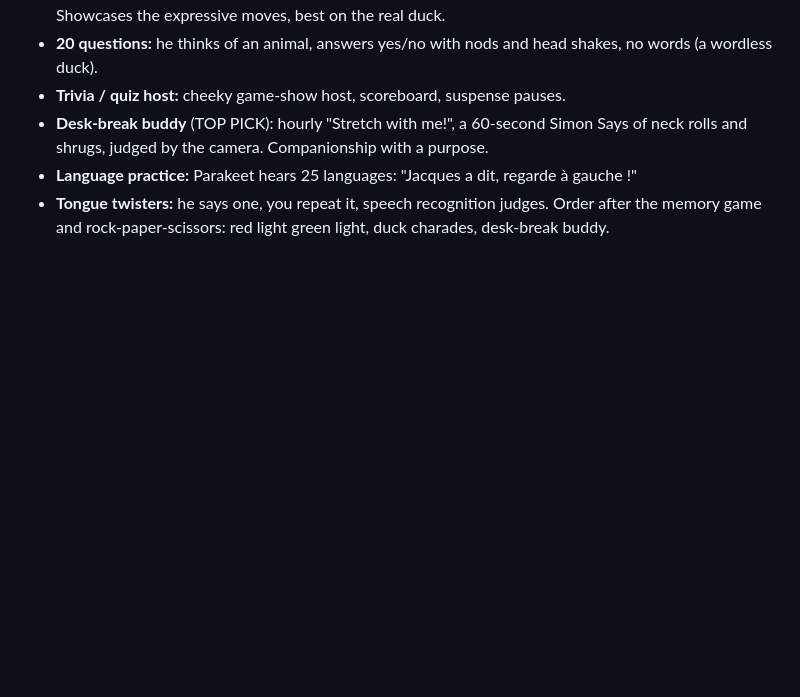
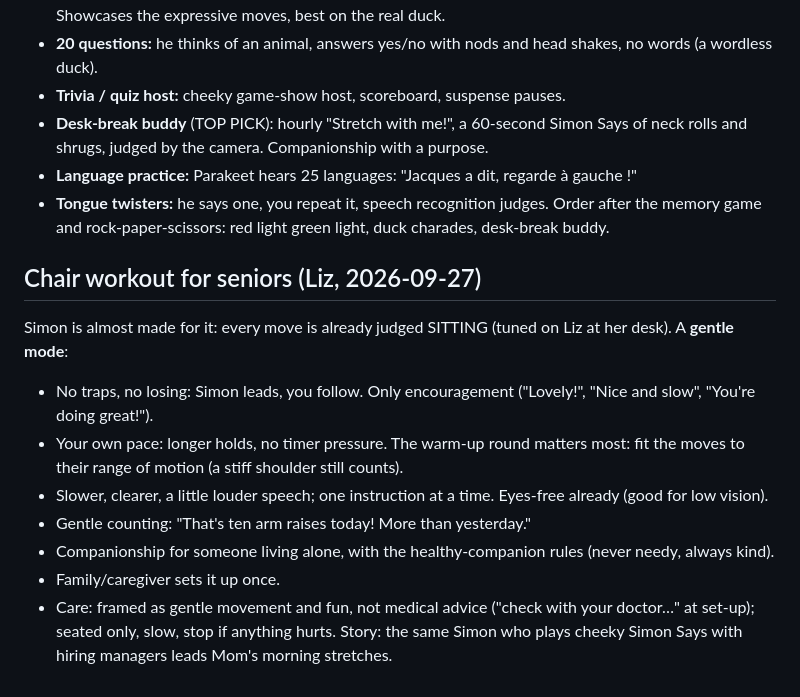
Before and after one commit to LizMyers/micro-duck, a Markdown page: notes/ideas.md, the part around the change. GitHub-like rendering; blank space fills up the shorter version.

Commit message:
Ideas: chair workout for seniors (a gentle mode: no traps, only encouragement, own pace)
Co-Authored-By: Claude Opus 5.5 <noreply@anthropic.com>

```diff
--- a/notes/ideas.md
+++ b/notes/ideas.md
@@ -138,3 +138,16 @@ referee, banter.
 - **Language practice:** Parakeet hears 25 languages: "Jacques a dit, regarde à gauche !"
 - **Tongue twisters:** he says one, you repeat it, speech recognition judges.
 Order after the memory game and rock-paper-scissors: red light green light, duck charades, desk-break buddy.
+
+## Chair workout for seniors (Liz, 2026-09-27)
+Simon is almost made for it: every move is already judged SITTING (tuned on Liz at her desk). A **gentle mode**:
+- No traps, no losing: Simon leads, you follow. Only encouragement ("Lovely!", "Nice and slow", "You're doing great!").
+- Your own pace: longer holds, no timer pressure. The warm-up round matters most: fit the moves to their range of
+  motion (a stiff shoulder still counts).
+- Slower, clearer, a little louder speech; one instruction at a time. Eyes-free already (good for low vision).
+- Gentle counting: "That's ten arm raises today! More than yesterday."
+- Companionship for someone living alone, with the healthy-companion rules (never needy, always kind).
+- Family/caregiver sets it up once.
+- Care: framed as gentle movement and fun, not medical advice ("check with your doctor…" at set-up); seated only,
+  slow, stop if anything hurts.
+Story: the same Simon who plays cheeky Simon Says with hiring managers leads Mom's morning stretches.
```
